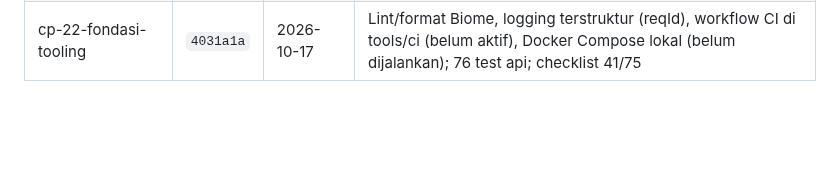
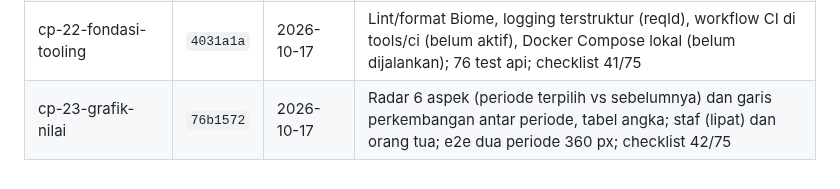
Before and after one commit to sanzuke/ssb-management-system, a Markdown page: docs/checkpoints.md, the part around the change. Drawn GitHub-style; blank space fills up the shorter version.

Commit message:
Catat hash cp-23
Co-Authored-By: Claude Sonnet 5.5 <noreply@anthropic.com>
Claude-Session: https://claude.ai/code/session_0148LFQwJ8kVpwjd1FceJSpo

```diff
--- a/docs/checkpoints.md
+++ b/docs/checkpoints.md
@@ -27,3 +27,4 @@ Satu baris per checkpoint, yang terbaru di atas. Hash commit menjadi acuan utama
 | cp-20-assessment-api | `ace6a5e` | 2026-10-17 | Assessment skala 1-10: indikator per KU (usulan awal 14), penilaian per pemain per periode, jejak skor, penerbitan ke orang tua; migrasi 0012; 73 test api; checklist 37/75 |
 | cp-21-assessment-web | `4f487b9` | 2026-10-17 | Layar penilaian skor 1-10 di HP, layar admin indikator (16 usulan awal), penerbitan, orang tua membaca; e2e 360 px; checklist 39/75 |
 | cp-22-fondasi-tooling | `4031a1a` | 2026-10-17 | Lint/format Biome, logging terstruktur (reqId), workflow CI di tools/ci (belum aktif), Docker Compose lokal (belum dijalankan); 76 test api; checklist 41/75 |
+| cp-23-grafik-nilai | `76b1572` | 2026-10-17 | Radar 6 aspek (periode terpilih vs sebelumnya) dan garis perkembangan antar periode, tabel angka; staf (lipat) dan orang tua; e2e dua periode 360 px; checklist 42/75 |
```
